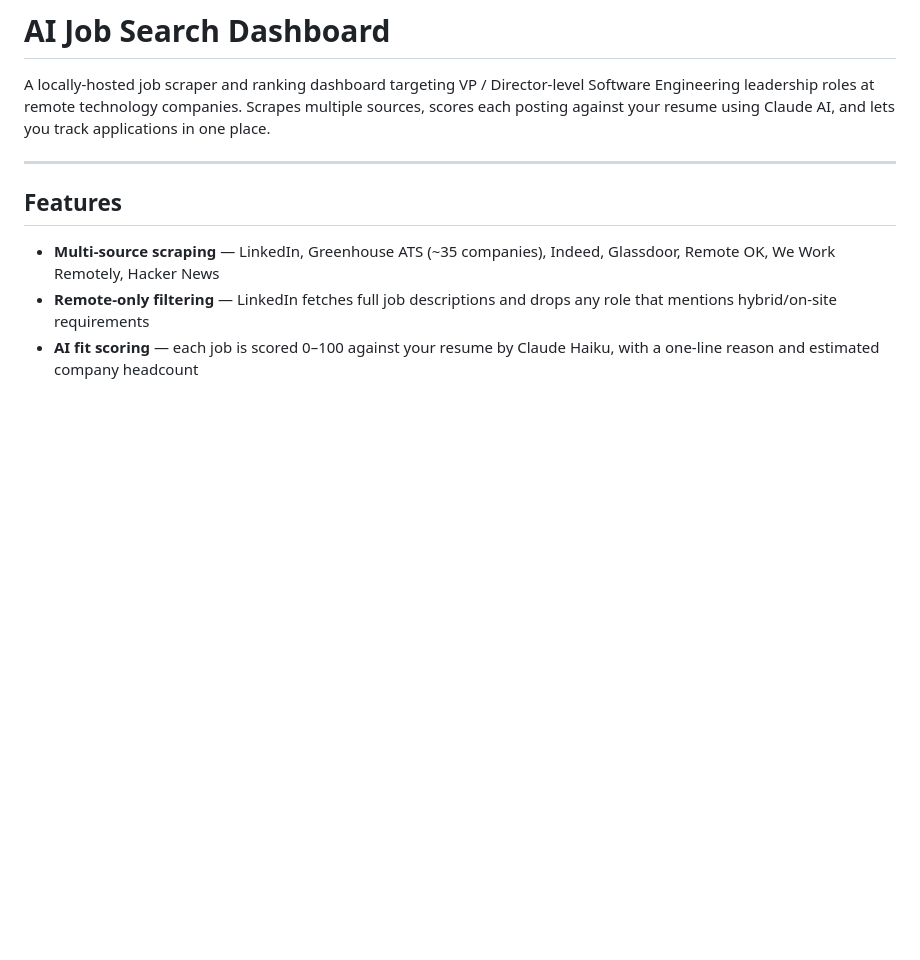
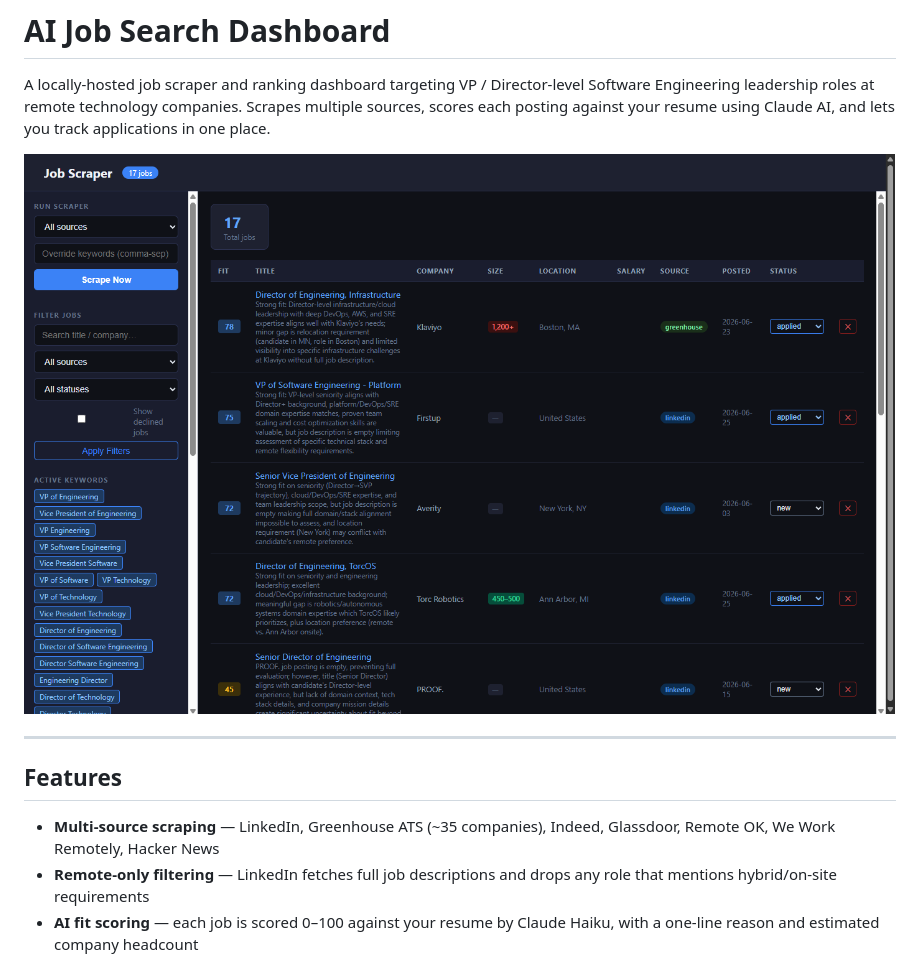
Before and after one commit to tjwenger/job_scraper, a Markdown page: README.md, the part around the change. Drawn GitHub-style; pictures changed too: docs/dashboard.png (added); blank space fills up the shorter version.

Commit message:
Add dashboard screenshot to README
Co-Authored-By: Claude Sonnet 4.6 <noreply@anthropic.com>

```diff
--- a/README.md
+++ b/README.md
@@ -1,6 +1,8 @@
 # AI Job Search Dashboard
 
 A locally-hosted job scraper and ranking dashboard targeting VP / Director-level Software Engineering leadership roles at remote technology companies. Scrapes multiple sources, scores each posting against your resume using Claude AI, and lets you track applications in one place.
+
+![Dashboard screenshot](docs/dashboard.png)
 
 ---
 
```
